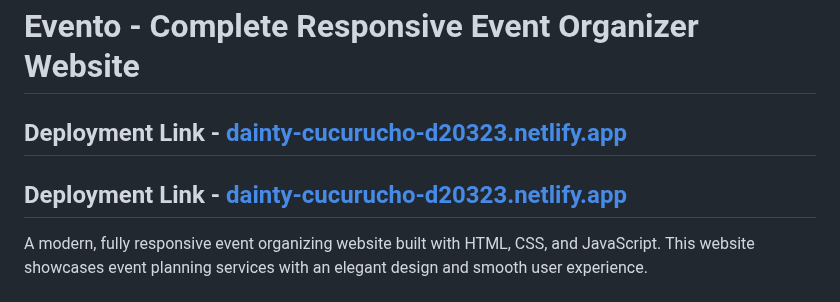
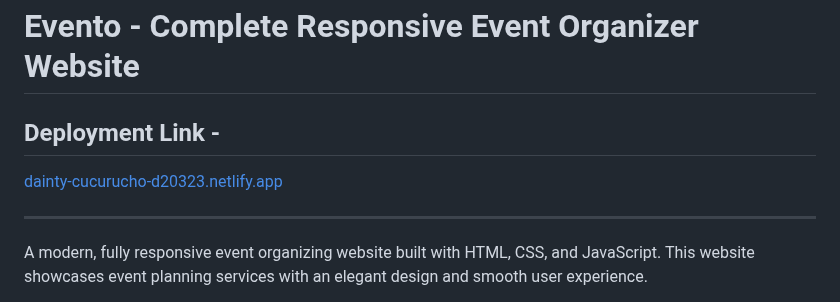
Before and after one commit to harshvaish222/Event-Management-System, a Markdown page: README.md, the part around the change. Drawn GitHub-style.

Commit message:
Update README with new project name and link format

```diff
--- a/README.md
+++ b/README.md
@@ -3,9 +3,10 @@
 ## A modern, fully responsive event organizing website built with HTML, CSS, and JavaScript. This website showcases event planning services with an elegant design and smooth user experience.
 =======
 # Evento - Complete Responsive Event Organizer Website
-## Deployment Link - [dainty-cucurucho-d20323.netlify.app](dainty-cucurucho-d20323.netlify.app)
+## Deployment Link -
+[dainty-cucurucho-d20323.netlify.app](dainty-cucurucho-d20323.netlify.app)
 
-## Deployment Link - [dainty-cucurucho-d20323.netlify.app](dainty-cucurucho-d20323.netlify.app)
+---
 
 A modern, fully responsive event organizing website built with HTML, CSS, and JavaScript. This website showcases event planning services with an elegant design and smooth user experience.
 
```
